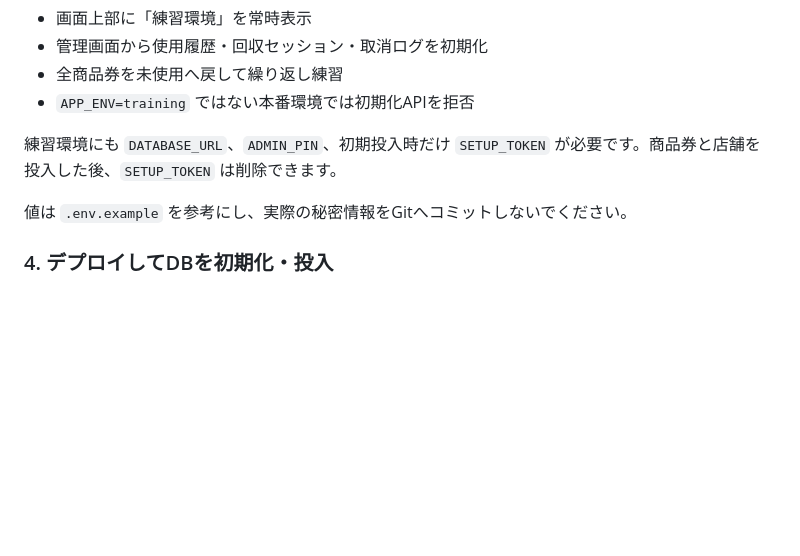
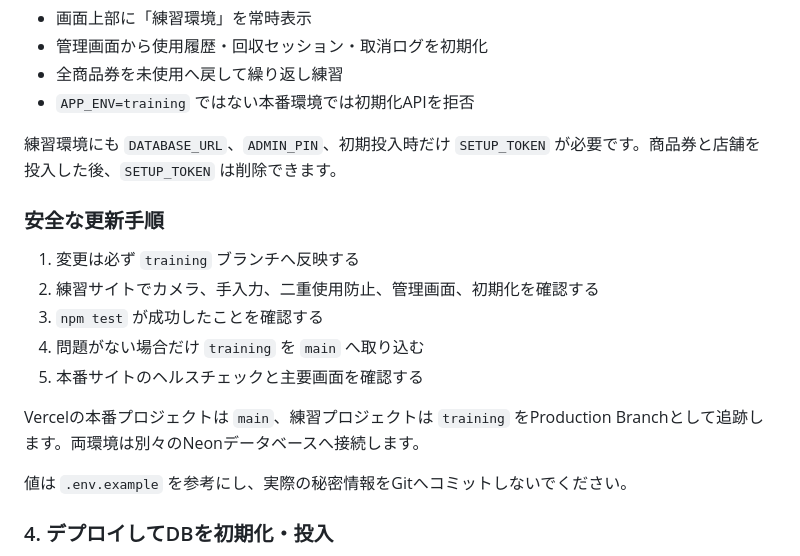
Before and after one commit to mattu117117/gikadaisai-tickets-scanner, a Markdown page: README.md, the part around the change. Rendered like a GitHub page; blank space fills up the shorter version.

Commit message:
Document safe training-first deployment workflow

```diff
--- a/README.md
+++ b/README.md
@@ -55,6 +55,16 @@ Vercelの `Settings` → `Environment Variables` に次を登録します。
 
 練習環境にも `DATABASE_URL`、`ADMIN_PIN`、初期投入時だけ `SETUP_TOKEN` が必要です。商品券と店舗を投入した後、`SETUP_TOKEN` は削除できます。
 
+### 安全な更新手順
+
+1. 変更は必ず `training` ブランチへ反映する
+2. 練習サイトでカメラ、手入力、二重使用防止、管理画面、初期化を確認する
+3. `npm test` が成功したことを確認する
+4. 問題がない場合だけ `training` を `main` へ取り込む
+5. 本番サイトのヘルスチェックと主要画面を確認する
+
+Vercelの本番プロジェクトは `main`、練習プロジェクトは `training` をProduction Branchとして追跡します。両環境は別々のNeonデータベースへ接続します。
+
 値は `.env.example` を参考にし、実際の秘密情報をGitへコミットしないでください。
 
 ### 4. デプロイしてDBを初期化・投入
```
